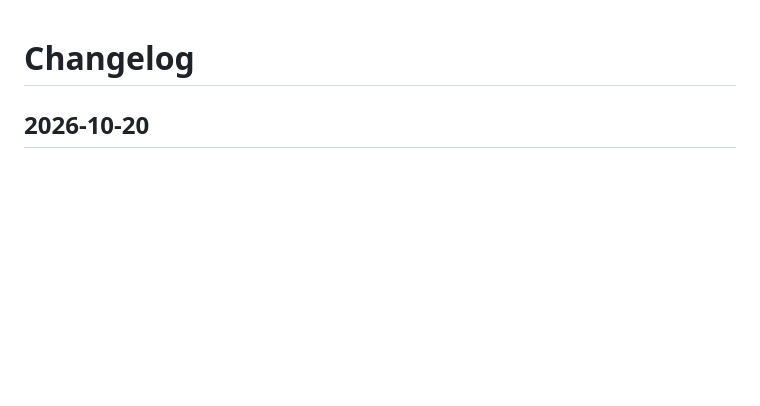
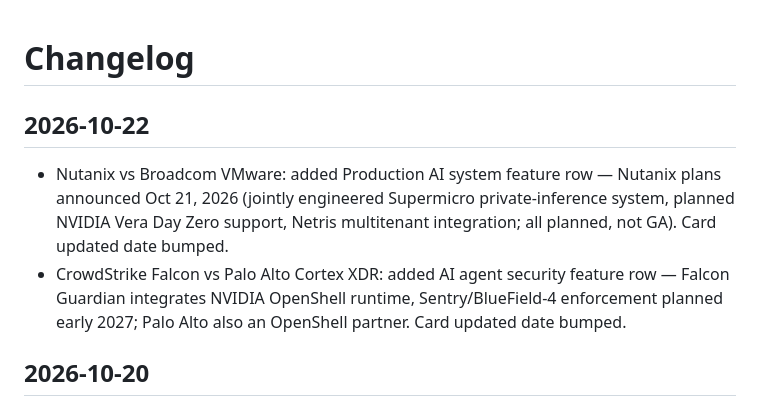
Before and after one commit to scribnetai/battlecards, a Markdown page: CHANGELOG.md, the part around the change. Drawn GitHub-style; blank space fills up the shorter version.

Commit message:
Changelog 2026-10-22

```diff
--- a/CHANGELOG.md
+++ b/CHANGELOG.md
@@ -1,4 +1,8 @@
 # Changelog
+## 2026-10-22
+- Nutanix vs Broadcom VMware: added Production AI system feature row — Nutanix plans announced Oct 21, 2026 (jointly engineered Supermicro private-inference system, planned NVIDIA Vera Day Zero support, Netris multitenant integration; all planned, not GA). Card updated date bumped.
+- CrowdStrike Falcon vs Palo Alto Cortex XDR: added AI agent security feature row — Falcon Guardian integrates NVIDIA OpenShell runtime, Sentry/BlueField-4 enforcement planned early 2027; Palo Alto also an OpenShell partner. Card updated date bumped.
+
 ## 2026-10-20
 - Nutanix vs Broadcom VMware: added dated case-for-Broadcom win bullet — NTT DOCOMO 10-year VCF agreement (Oct 19, 2026). Card updated date bumped.
 
```
